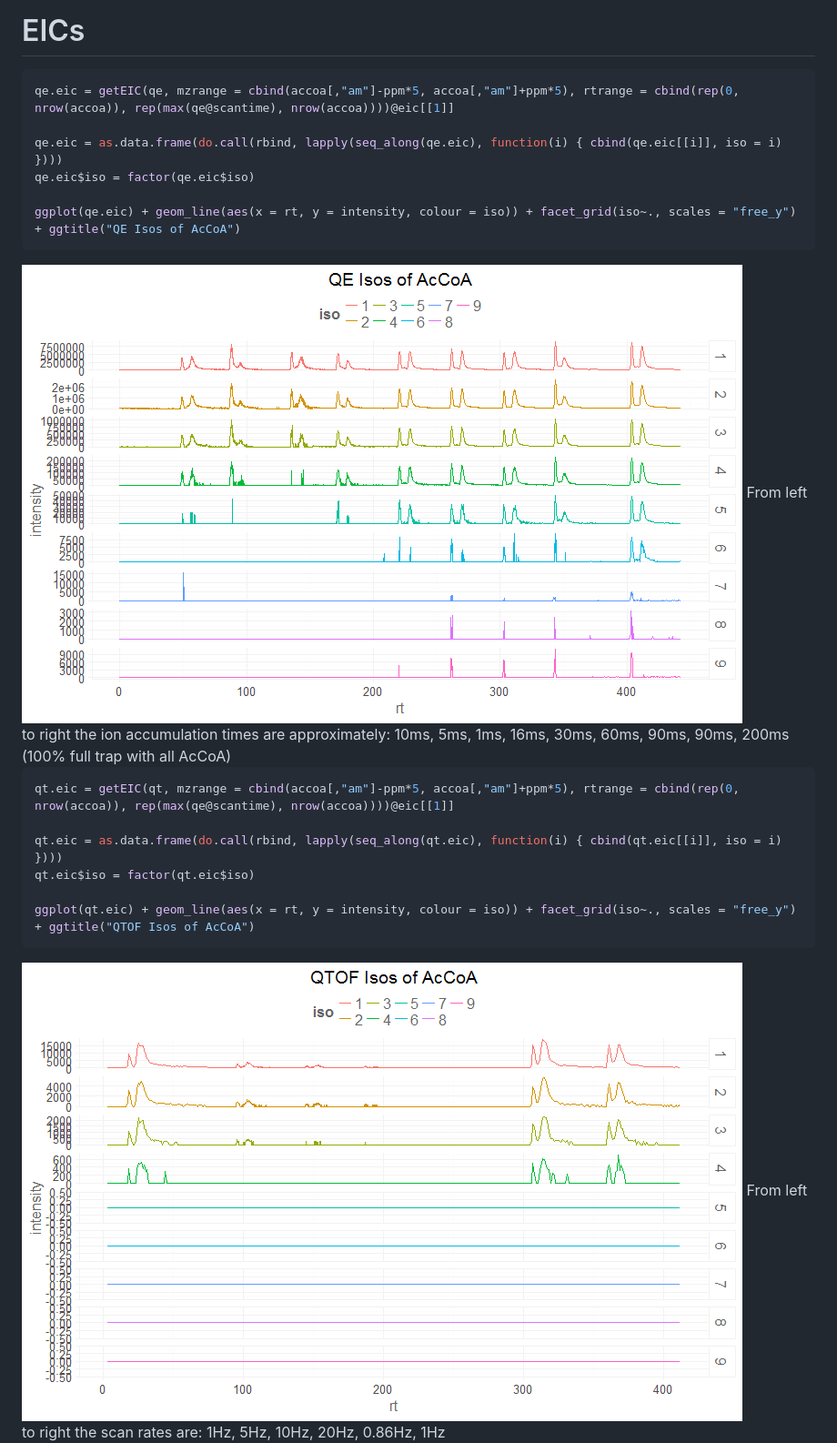
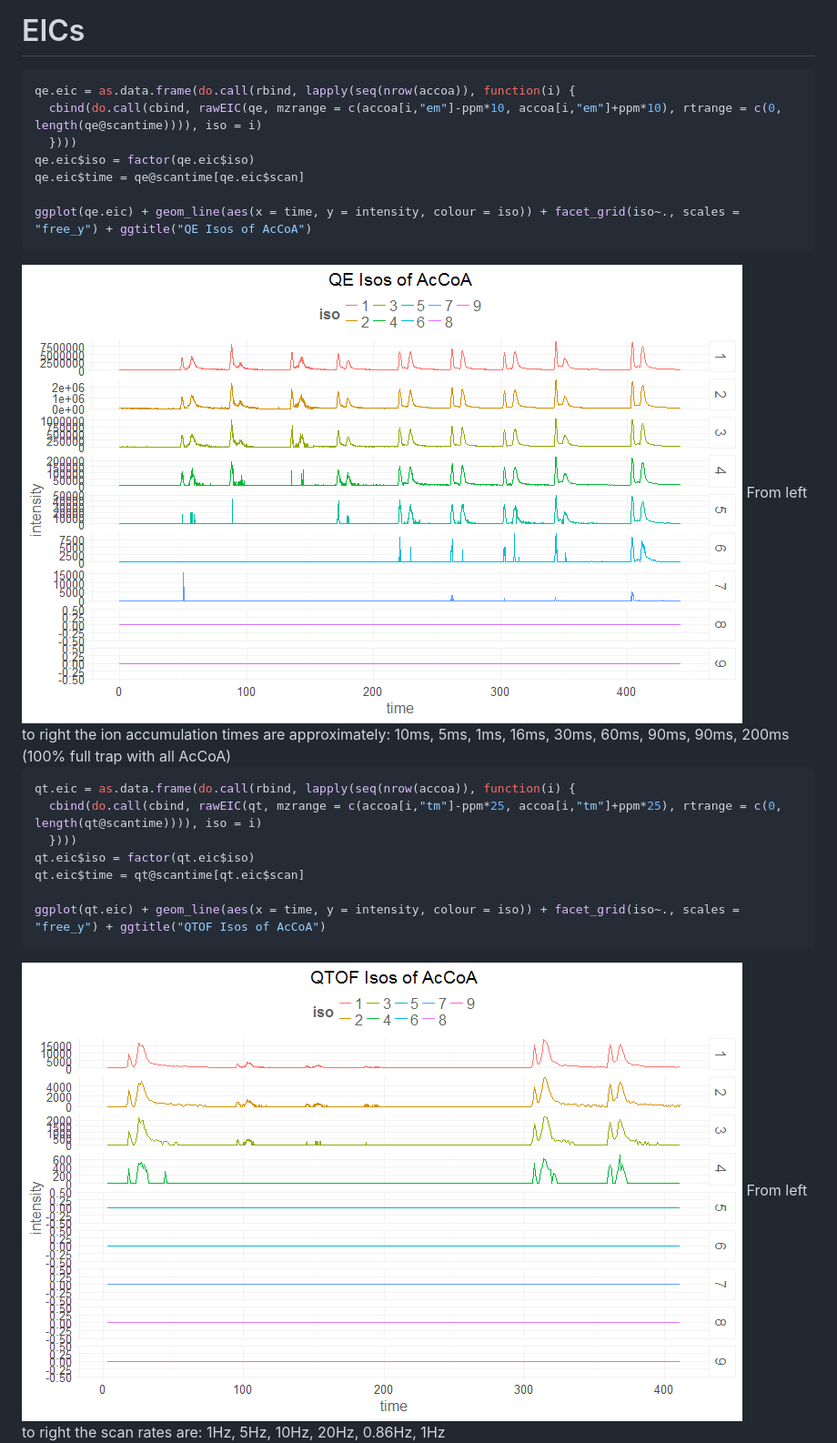
Before and after one commit to nathaniel-mahieu/qe.sens.eval, a Markdown page: comparison.md, the part around the change printed below. Shown: that part at 91% size. GitHub-like rendering; pictures changed too: figure/unnamed-chunk-4-1.png, figure/unnamed-chunk-5-1.png.

````diff
--- a/comparison.md
+++ b/comparison.md
@@ -133,12 +137,13 @@ ggplot(accoa) + geom_segment(aes(x = am, xend=am, y = i, yend =0))
 # EICs
 
 ```r
-qe.eic = getEIC(qe, mzrange = cbind(accoa[,"am"]-ppm*5, accoa[,"am"]+ppm*5), rtrange = cbind(rep(0, nrow(accoa)), rep(max(qe@scantime), nrow(accoa))))@eic[[1]]
+qe.eic = as.data.frame(do.call(rbind, lapply(seq(nrow(accoa)), function(i) {
+  cbind(do.call(cbind, rawEIC(qe, mzrange = c(accoa[i,"em"]-ppm*10, accoa[i,"em"]+ppm*10), rtrange = c(0, length(qe@scantime)))), iso = i)
+  })))
+qe.eic$iso = factor(qe.eic$iso)
+qe.eic$time = qe@scantime[qe.eic$scan]
 
-qe.eic = as.data.frame(do.call(rbind, lapply(seq_along(qe.eic), function(i) { cbind(qe.eic[[i]], iso = i) })))
-qe.eic$iso = factor(qe.eic$iso)
-
-ggplot(qe.eic) + geom_line(aes(x = rt, y = intensity, colour = iso)) + facet_grid(iso~., scales = "free_y") + ggtitle("QE Isos of AcCoA")
+ggplot(qe.eic) + geom_line(aes(x = time, y = intensity, colour = iso)) + facet_grid(iso~., scales = "free_y") + ggtitle("QE Isos of AcCoA")
 ```
 
 <img src="figure/unnamed-chunk-4-1.png" title="plot of chunk unnamed-chunk-4" alt="plot of chunk unnamed-chunk-4" style="display: block; margin: auto;" />
@@ -146,12 +151,13 @@ From left to right the ion accumulation times are approximately: 10ms, 5ms, 1ms,
 
 
 ```r
-qt.eic = getEIC(qt, mzrange = cbind(accoa[,"am"]-ppm*5, accoa[,"am"]+ppm*5), rtrange = cbind(rep(0, nrow(accoa)), rep(max(qe@scantime), nrow(accoa))))@eic[[1]]
+qt.eic = as.data.frame(do.call(rbind, lapply(seq(nrow(accoa)), function(i) {
+  cbind(do.call(cbind, rawEIC(qt, mzrange = c(accoa[i,"tm"]-ppm*25, accoa[i,"tm"]+ppm*25), rtrange = c(0, length(qt@scantime)))), iso = i)
+  })))
+qt.eic$iso = factor(qt.eic$iso)
+qt.eic$time = qt@scantime[qt.eic$scan]
 
-qt.eic = as.data.frame(do.call(rbind, lapply(seq_along(qt.eic), function(i) { cbind(qt.eic[[i]], iso = i) })))
-qt.eic$iso = factor(qt.eic$iso)
-
-ggplot(qt.eic) + geom_line(aes(x = rt, y = intensity, colour = iso)) + facet_grid(iso~., scales = "free_y") + ggtitle("QTOF Isos of AcCoA")
+ggplot(qt.eic) + geom_line(aes(x = time, y = intensity, colour = iso)) + facet_grid(iso~., scales = "free_y") + ggtitle("QTOF Isos of AcCoA")
 ```
 
 <img src="figure/unnamed-chunk-5-1.png" title="plot of chunk unnamed-chunk-5" alt="plot of chunk unnamed-chunk-5" style="display: block; margin: auto;" />
````
Also changed, not shown: other parts of comparison.md (+81 -7 lines), figure/unnamed-chunk-6-1.png (added), figure/unnamed-chunk-6-2.png (added), 2 other files.
